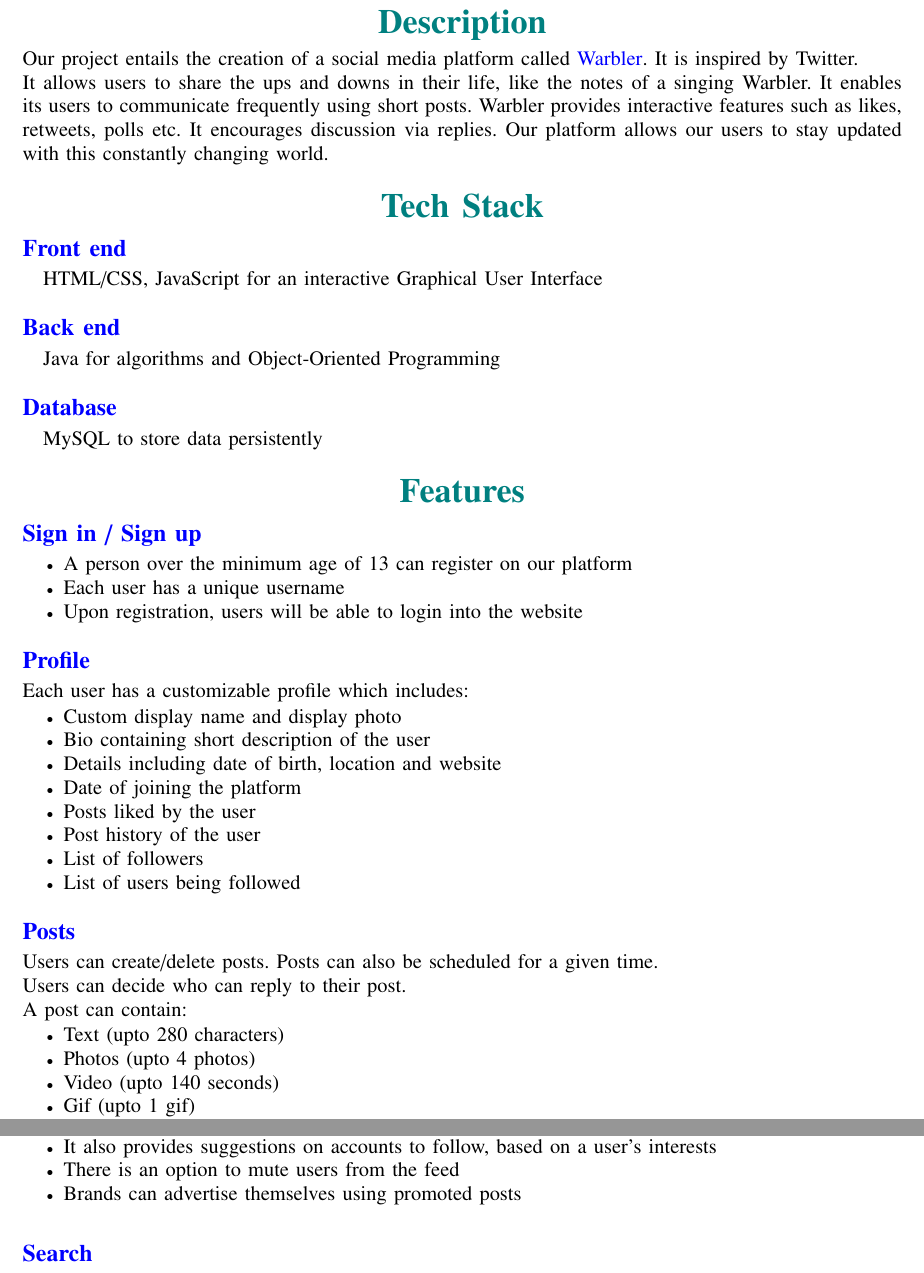
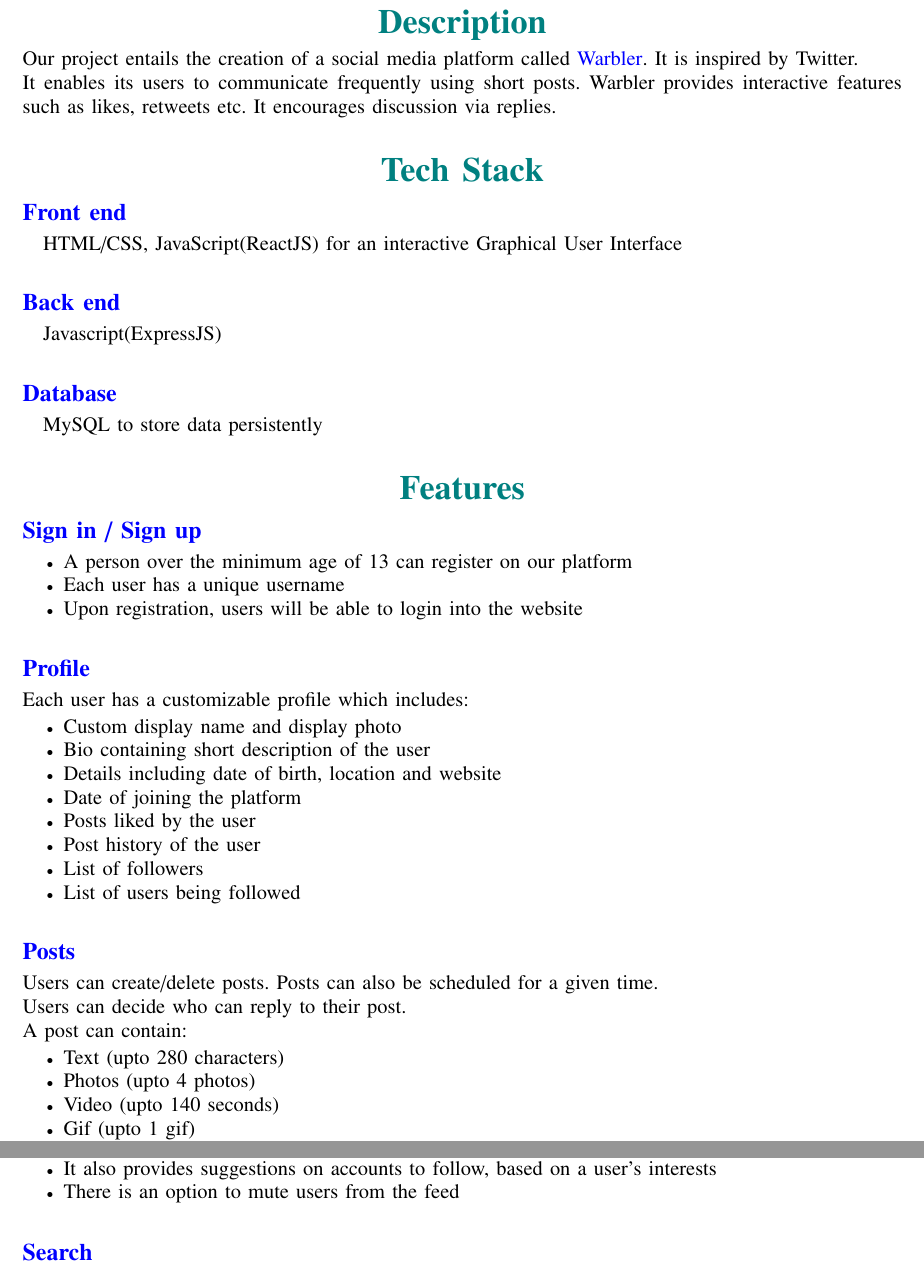
Before and after one commit to RajivChitale/Twitter-Clone, a LaTeX paper (SDFproject_grp11.tex): two parts of pages 2 and 3 of 3, joined at a grey line, cut so that both start at the same text. Compiled offline with pdfLaTeX.

Commit message:
New Desc

```diff
--- a/SDFproject_grp11.tex
+++ b/SDFproject_grp11.tex
@@ -47,15 +47,13 @@
 \section*{\textbf{Description}}
 \noindent Our project entails the creation of a social media platform called {\color{blue}Warbler}.
 It is inspired by Twitter. \\
-It allows users to share the ups and downs in their life, like the notes of a singing Warbler.
 It enables its users to communicate frequently using short posts.
-Warbler provides interactive features such as likes, retweets, polls etc.
+Warbler provides interactive features such as likes, retweets etc.
 It encourages discussion via replies.
-Our platform allows our users to stay updated with this constantly changing world.
 
 \section*{\textbf{Tech Stack}}
-\subsection*{\textbf{Front end}} HTML/CSS, JavaScript for an interactive Graphical User Interface
-\subsection*{\textbf{Back end}} Java for algorithms and Object-Oriented Programming
+\subsection*{\textbf{Front end}} HTML/CSS, JavaScript(ReactJS) for an interactive Graphical User Interface
+\subsection*{\textbf{Back end}} Javascript(ExpressJS)
 \subsection*{\textbf{Database}} MySQL to store data persistently
 
 \section*{\textbf{Features}}
@@ -88,7 +86,6 @@
     \item Photos (upto 4 photos)
     \item Video (upto 140 seconds)
     \item Gif (upto 1 gif)
-    \item Poll
     \item Content and spoiler warnings
     \item Tags and Hashtags
 \end{itemize}
@@ -114,7 +111,6 @@
     \item Posts on a user's feed depends on their interests
     \item It also provides suggestions on accounts to follow, based on a user's interests
     \item There is an option to mute users from the feed
-    \item Brands can advertise themselves using promoted posts
 \end{itemize}
 %
 \subsection*{\textbf{Search}}
```
Also changed, not shown: SDFproject_grp11.pdf.
